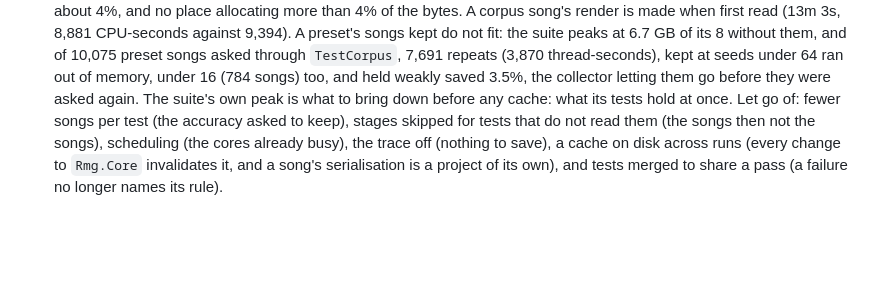
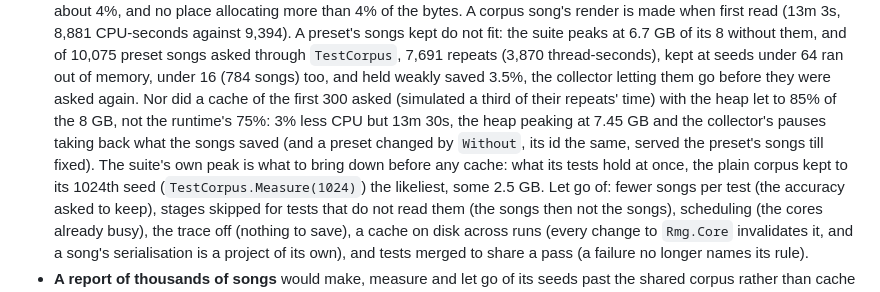
Before and after one commit to Cherepoc/rmg, a Markdown page: ROADMAP.md, the part around the change. Drawn GitHub-style; blank space fills up the shorter version.

Commit message:
ROADMAP: a capped cache of a preset's songs let go of, measured (3% less CPU, 13m 30s against 13m 3s, the heap at 7.45 GB of 8 and the collector's pauses taking the saving back)

```diff
--- a/ROADMAP.md
+++ b/ROADMAP.md
@@ -973,7 +973,11 @@ Their code, as planned and reviewed on 19 October 2026 (each item's numbers to i
   (13m 3s, 8,881 CPU-seconds against 9,394). A preset's songs kept do not fit: the suite peaks at 6.7 GB of its 8 without them, and of 10,075 preset
   songs asked through `TestCorpus`, 7,691 repeats (3,870 thread-seconds), kept at seeds under 64 ran out of memory,
   under 16 (784 songs) too, and held weakly saved 3.5%, the collector letting them go before they were asked again.
-  The suite's own peak is what to bring down before any cache: what its tests hold at once.
+  Nor did a cache of the first 300 asked (simulated a third of their repeats' time) with the heap let to 85% of the 8 GB,
+  not the runtime's 75%: 3% less CPU but 13m 30s, the heap peaking at 7.45 GB and the collector's pauses taking back
+  what the songs saved (and a preset changed by `Without`, its id the same, served the preset's songs till fixed). The
+  suite's own peak is what to bring down before any cache: what its tests hold at once, the plain corpus kept to its
+  1024th seed (`TestCorpus.Measure(1024)`) the likeliest, some 2.5 GB.
   Let go of: fewer songs per test (the accuracy asked to keep), stages skipped for tests that do not read them (the
   songs then not the songs), scheduling (the cores already busy), the trace off (nothing to save), a cache on disk
   across runs (every change to `Rmg.Core` invalidates it, and a song's serialisation is a project of its own), and tests
```
